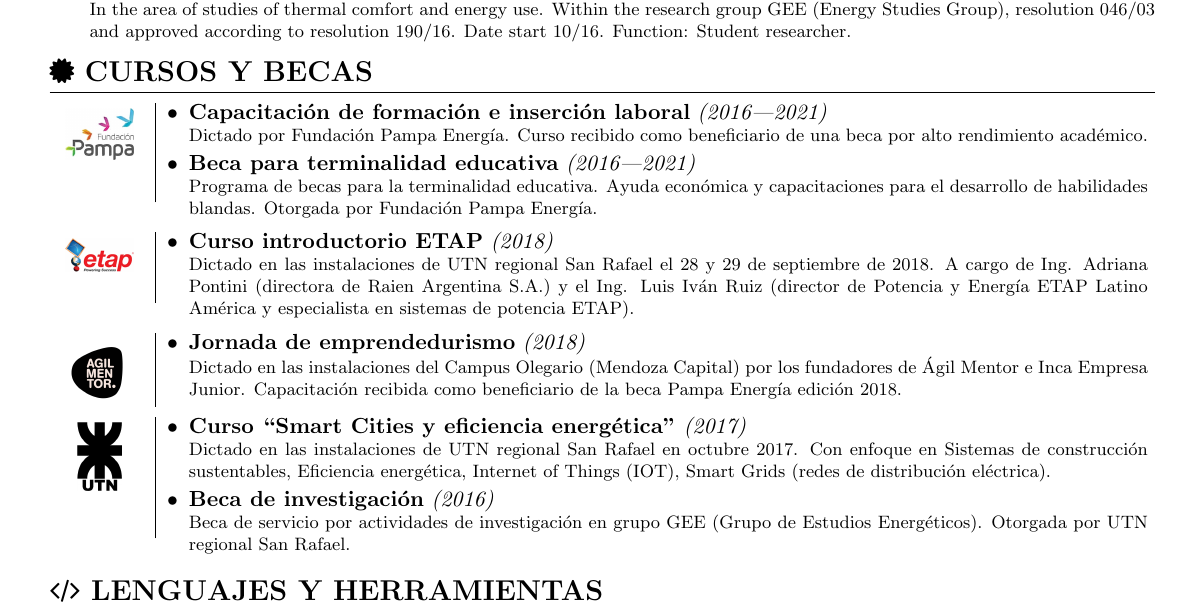
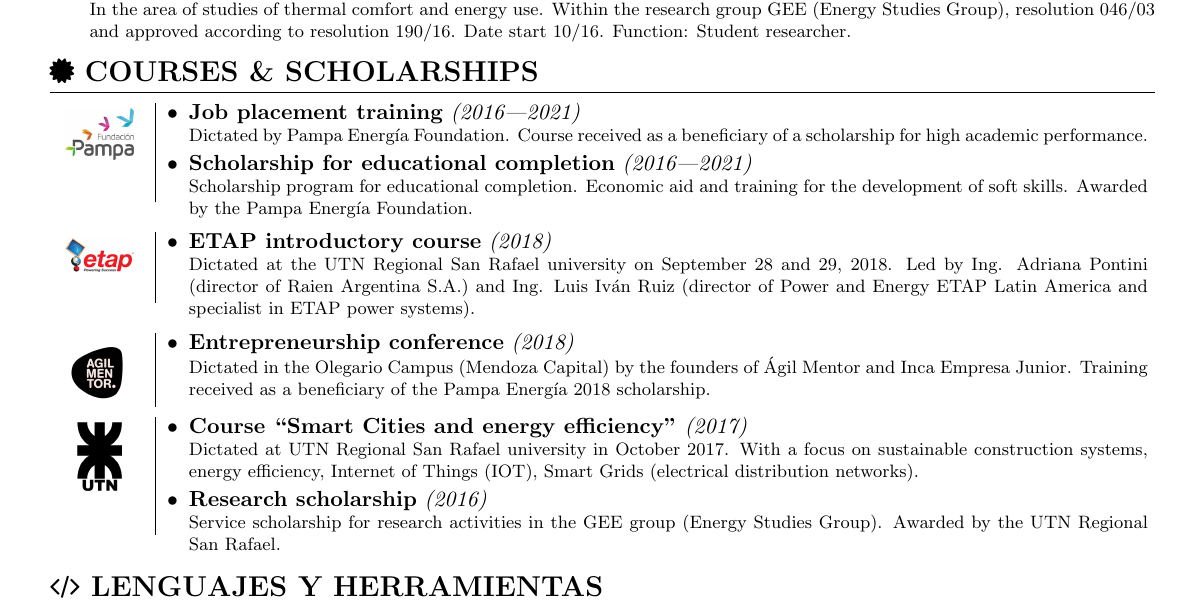
Before and after one commit to barreiroleo/curriculum-vitae, a LaTeX document (src/main.tex, which reads src/section/08-Courses-Certs.tex, src/section/08-Curses-Certs.tex): part of page 2 of 2, cut so that both start at the same text. Compiled offline with pdfLaTeX.

Commit message:
Courses multilingual

```diff
--- a/src/main.tex
+++ b/src/main.tex
@@ -45,7 +45,7 @@
 	\begin{minipage}{19.5cm}
 		\input{section/05-Works-2.tex}
 		\input{section/07-Academic.tex}
-		\input{section/08-Curses-Certs.tex}
+		\input{section/08-Courses-Certs.tex}
 		\input{section/08-Tech.tex}
 		\input{section/09-Social.tex}
 	\end{minipage}
--- /dev/null
+++ b/src/section/08-Courses-Certs.tex
@@ -0,0 +1,98 @@
+% LTeX: language=es-AR
+% LTeX: language=en-US
+
+% Certificates
+\section*{{\faCertificate} \es{CURSOS Y BECAS}\en{COURSES \& SCHOLARSHIPS}}
+
+\es{
+	\Certficate{../img/02-Pampa-Energia.jpg}{
+		\ListItem{Capacitación de formación e inserción laboral}{(2016|2021)}{
+			Dictado por Fundación Pampa Energía. Curso recibido como beneficiario de una beca por
+			alto rendimiento académico.
+		}
+		\ListItem{Beca para terminalidad educativa}{(2016|2021)}{
+			Programa de becas para la terminalidad educativa. Ayuda económica y capacitaciones para
+			el desarrollo de habilidades blandas. Otorgada por Fundación Pampa Energía.
+		}
+	}
+}
+\en{
+	\Certficate{../img/02-Pampa-Energia.jpg}{
+		\ListItem{Job placement training}{(2016|2021)}{
+			Dictated by Pampa Energía Foundation. Course received as a beneficiary of a scholarship
+			for high academic performance.
+		}
+		\ListItem{Scholarship for educational completion}{(2016|2021)}{
+			Scholarship program for educational completion. Economic aid and training for the
+			development of soft skills. Awarded by the Pampa Energía Foundation.
+		}
+	}
+}
+
+\vspace*{10pt}
+\es{
+	\Certficate{../img/02-Etap.jpg}{
+		\ListItem{Curso introductorio de ETAP}{(2018)}{
+			Dictado en las instalaciones de UTN regional San Rafael el 28 y 29 de septiembre de 2018. A
+			cargo de Ing. Adriana Pontini (directora de Raien Argentina S.A.) y el Ing. Luis Iván Ruiz
+			(director de Potencia y Energía ETAP Latino América y especialista en sistemas de potencia
+			ETAP).
+		}
+	}
+}
+\en{
+	\Certficate{../img/02-Etap.jpg}{
+		\ListItem{ETAP introductory course}{(2018)}{
+            Dictated at the UTN Regional San Rafael university on September 28 and 29, 2018. Led by
+            Ing. Adriana Pontini (director of Raien Argentina S.A.) and Ing. Luis Iván Ruiz
+            (director of Power and Energy ETAP Latin America and specialist in ETAP power systems).
+		}
+	}
+}
+
+\vspace*{10pt}
+\es{
+	\Certficate{../img/02-AgilMentor.png}{
+		\ListItem{Jornada de emprendedurismo}{(2018)}{
+			Dictado en las instalaciones del Campus Olegario (Mendoza Capital) por los fundadores de
+			Ágil Mentor e Inca Empresa Junior. Capacitación recibida como beneficiario de la beca Pampa
+			Energía edición 2018.
+		}
+	}
+}
+\en{
+	\Certficate{../img/02-AgilMentor.png}{
+		\ListItem{Entrepreneurship conference}{(2018)}{
+			Dictated in the Olegario Campus (Mendoza Capital) by the founders of Ágil Mentor and
+			Inca Empresa Junior. Training received as a beneficiary of the Pampa Energía 2018
+			scholarship.
+		}
+	}
+}
+
+\es{
+	\Certficate{../img/01-UTN.jpg}{
+		\ListItem{Curso ``Smart Cities y eficiencia energética''}{(2017)}{
+			Dictado en las instalaciones de UTN regional San Rafael en octubre 2017. Con enfoque en
+			Sistemas de construcción sustentables, Eficiencia energética, Internet of Things
+			(IOT), Smart Grids (redes de distribución eléctrica).
+		}
+		\ListItem{Beca de investigación}{(2016)}{
+			Beca de servicio por actividades de investigación en grupo GEE (Grupo de Estudios
+			Energéticos). Otorgada por UTN regional San Rafael.
+		}
+	}
+}
+\en{
+	\Certficate{../img/01-UTN.jpg}{
+		\ListItem{Course ``Smart Cities and energy efficiency''}{(2017)}{
+            Dictated at UTN Regional San Rafael university in October 2017. With a focus on
+            sustainable construction systems, energy efficiency, Internet of Things (IOT), Smart
+            Grids (electrical distribution networks).
+		}
+		\ListItem{Research scholarship}{(2016)}{
+            Service scholarship for research activities in the GEE group (Energy Studies Group).
+            Awarded by the UTN Regional San Rafael.
+		}
+	}
+}
--- a/src/section/08-Curses-Certs.tex
+++ /dev/null
@@ -1,46 +0,0 @@
-% LTeX: language=es-AR
-
-% Certificates
-\section*{{\faCertificate} CURSOS Y BECAS}
-
-\Certficate{../img/02-Pampa-Energia.jpg}{
-	\ListItem{Capacitación de formación e inserción laboral}{(2016|2021)}{
-		Dictado por Fundación Pampa Energía. Curso recibido como beneficiario de una beca por
-		alto rendimiento académico.
-	}
-	\ListItem{Beca para terminalidad educativa}{(2016|2021)}{
-		Programa de becas para la terminalidad educativa. Ayuda económica y capacitaciones para el
-		desarrollo de habilidades blandas. Otorgada por Fundación Pampa Energía.
-	}
-}
-
-\vspace*{10pt}
-\Certficate{../img/02-Etap.jpg}{
-	\ListItem{Curso introductorio ETAP}{(2018)}{
-        Dictado en las instalaciones de UTN regional San Rafael el 28 y 29 de septiembre de 2018. A
-        cargo de Ing. Adriana Pontini (directora de Raien Argentina S.A.) y el Ing. Luis Iván Ruiz
-        (director de Potencia y Energía ETAP Latino América y especialista en sistemas de potencia
-        ETAP).
-	}
-}
-
-\vspace*{10pt}
-\Certficate{../img/02-AgilMentor.png}{
-	\ListItem{Jornada de emprendedurismo}{(2018)}{
-        Dictado en las instalaciones del Campus Olegario (Mendoza Capital) por los fundadores de
-        Ágil Mentor e Inca Empresa Junior. Capacitación recibida como beneficiario de la beca Pampa
-        Energía edición 2018.
-	}
-}
-
-\Certficate{../img/01-UTN.jpg}{
-	\ListItem{Curso ``Smart Cities y eficiencia energética''}{(2017)}{
-		Dictado en las instalaciones de UTN regional San Rafael en octubre 2017. Con enfoque en
-		Sistemas de construcción sustentables, Eficiencia energética, Internet of Things
-		(IOT), Smart Grids (redes de distribución eléctrica).
-	}
-	\ListItem{Beca de investigación}{(2016)}{
-        Beca de servicio por actividades de investigación en grupo GEE (Grupo de Estudios
-        Energéticos). Otorgada por UTN regional San Rafael.
-	}
-}
```
